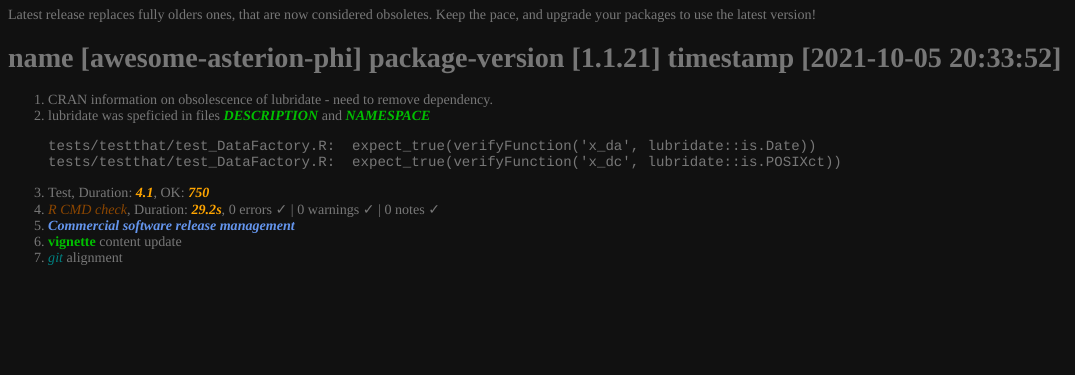
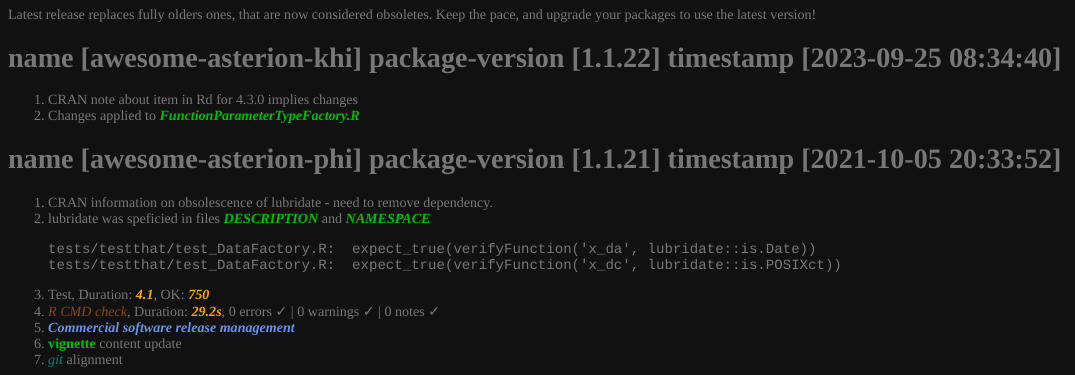
Before and after one commit to cran/wyz.code.metaTesting, an R Markdown document (inst/doc/release-notes.Rmd): the page in a window 1100 px wide, from 430 px down. The pictures show the output file inst/doc/release-notes.html that the author committed with the source, opened offline.

Commit message:
version 1.1.22

````diff
--- a/inst/doc/release-notes.Rmd
+++ b/inst/doc/release-notes.Rmd
@@ -21,6 +21,11 @@ source('common-style.R')
 ```
 
 Latest release replaces fully olders ones, that are now considered obsoletes. Keep the pace, and  upgrade your packages to use the latest version!
+
+# name [awesome-asterion-khi] package-version [1.1.22] timestamp [2023-09-25 08:34:40]
+
+1. CRAN note about item in Rd for 4.3.0 implies changes
+1. Changes applied to `r citefile("FunctionParameterTypeFactory.R")`
 
 # name [awesome-asterion-phi] package-version [1.1.21] timestamp [2021-10-05 20:33:52]
 
````
Also changed, not shown: vignettes/release-notes.Rmd (+5 -0 lines), build/vignette.rds, inst/doc/release-notes.html, inst/extdata/project-release.rds, 4 other files.
